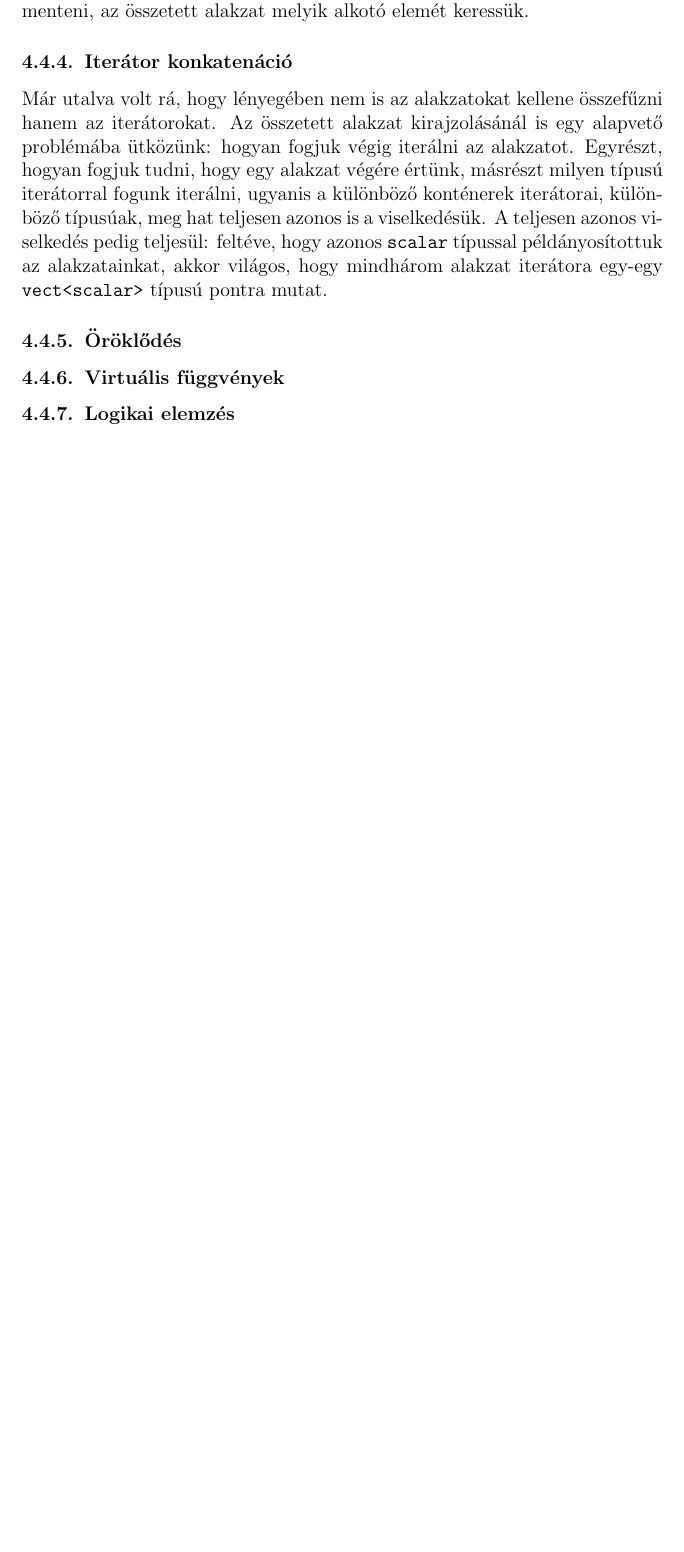
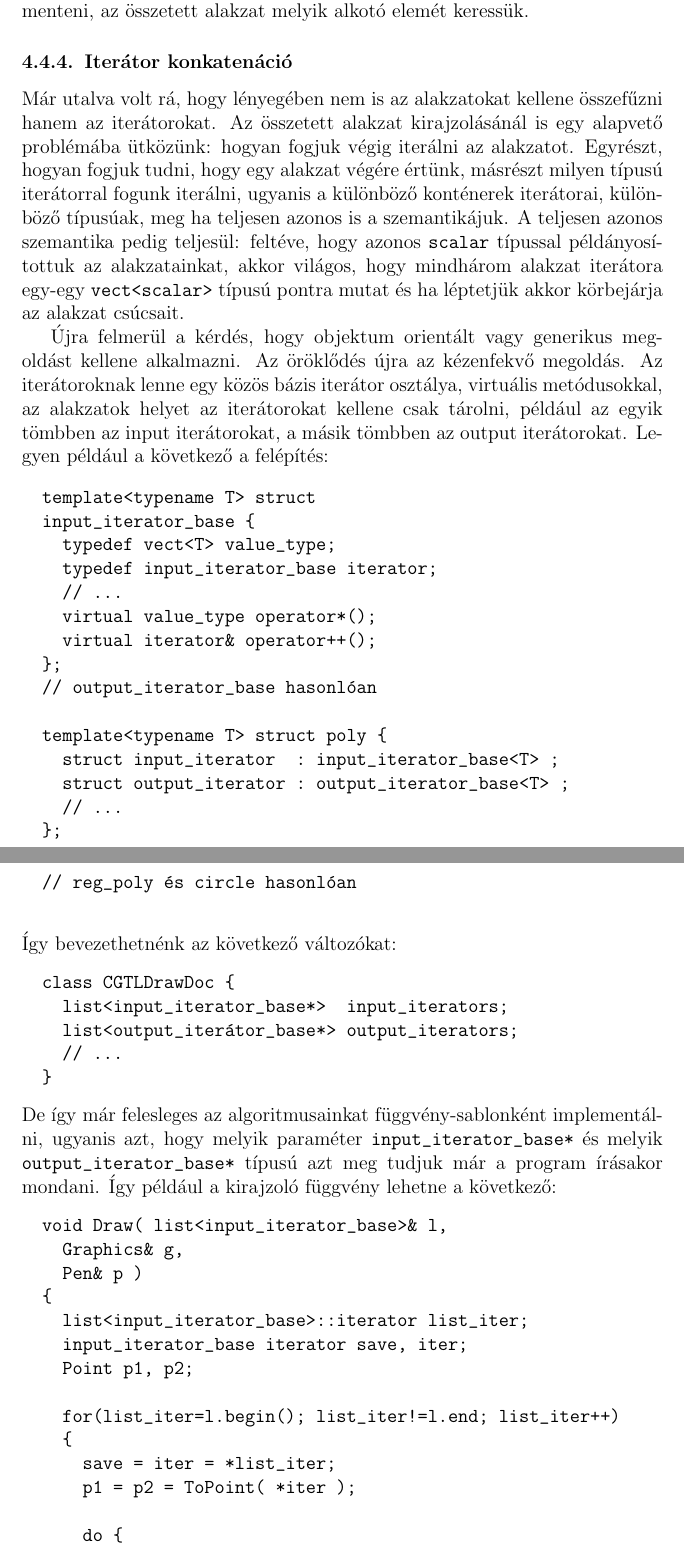
Before and after one commit to vatai/gtllatex, a LaTeX paper (gtl.tex, which reads 05_gtldraw.tex): part of page 27 of 29 before the commit and two parts of pages 27 and 28 of 31 after it, the two joined at a grey line, cut so that both start at the same text, the shorter picture padded with empty space. Compiled offline with pdfLaTeX; the source files are stored in an older character set and shown here as Unicode.

Commit message:
winshell commit

```diff
--- a/05_gtldraw.tex
+++ b/05_gtldraw.tex
@@ -110,10 +110,49 @@
 Vizsgáljuk meg előtte a keresés (vagyis ``találat'' keresés, annak megálla\-pítása, hogy melyik alakzatra kattintottunk) szempontjából a két problémát. Egyrészt a polimorfizmus szigorúbbnak tűnhet, ugyanis ha megengedjük a dinamikus polimorfizmust, például öröklődéssel, akkor tudunk csinálni alakzatra mutató mutatót és ebben tárolhatjuk azt az alakzatot a amelyre rá\-kattintottunk. Viszont az ha csak összetett alakzatunk van, és például ebben tároljuk a rajzlap tartalmát, akkor az még szigorított feltétel, hogy le tudjuk menteni, az összetett alakzat melyik alkotó elemét keressük.
 
 \subsubsection{Iterátor konkatenáció}
-Már utalva volt rá, hogy lényegében nem is az alakzatokat kellene összefűzni hanem az iterátorokat. Az összetett alakzat kirajzolásánál is egy alapvető problémába ütközünk: hogyan fogjuk végig iterálni az alakzatot. Egyrészt, hogyan fogjuk tudni, hogy egy alakzat végére értünk, másrészt milyen típusú iterátorral fogunk iterálni, ugyanis a különböző konténerek iterátorai, külön\-böző típusúak, meg hat teljesen azonos is a viselkedésük. A teljesen azonos viselkedés pedig teljesül: feltéve, hogy azonos \verb"scalar" típussal példányosítottuk az alakzatainkat, akkor világos, hogy mindhárom alakzat iterátora egy-egy \verb"vect<scalar>" típusú pontra mutat.
+Már utalva volt rá, hogy lényegében nem is az alakzatokat kellene összefűzni hanem az iterátorokat. Az összetett alakzat kirajzolásánál is egy alapvető problémába ütközünk: hogyan fogjuk végig iterálni az alakzatot. Egyrészt, hogyan fogjuk tudni, hogy egy alakzat végére értünk, másrészt milyen típusú iterátorral fogunk iterálni, ugyanis a különböző konténerek iterátorai, külön\-böző típusúak, meg ha teljesen azonos is a szemantikájuk. A teljesen azonos szemantika pedig teljesül: feltéve, hogy azonos \verb"scalar" típussal példányosí\-tottuk az alakzatainkat, akkor világos, hogy mindhárom alakzat iterátora egy-egy \verb"vect<scalar>" típusú pontra mutat és ha léptetjük akkor körbejárja az alakzat csúcsait.
 
-%%%!!!!!!!  Már volt rá utalva, de valójában nem is az alakzatok polimorfizmusára lenne szükségünk, hanem az iterátorok polimorfizmusára!
+Újra felmerül a kérdés, hogy objektum orientált vagy generikus megoldást kellene alkalmazni. Az öröklődés újra az kézenfekvő megoldás. Az iterátoroknak lenne egy közös bázis iterátor osztálya, virtuális metódusokkal, az alakzatok helyet az iterátorokat kellene csak tárolni, például az egyik tömbben az input iterátorokat, a másik tömbben az output iterátorokat. Legyen például a következő a felépítés:
+\begin{verbatim}
+  template<typename T> struct
+  input_iterator_base {
+    typedef vect<T> value_type;
+    typedef input_iterator_base iterator;
+    // ...
+    virtual value_type operator*();
+    virtual iterator& operator++();
+  };
+  // output_iterator_base hasonlóan
 
-\subsubsection{Öröklődés}
+  template<typename T> struct poly {
+    struct input_iterator  : input_iterator_base<T> ;
+    struct output_iterator : output_iterator_base<T> ;
+    // ...
+  };
+  // reg_poly és circle hasonlóan
 
-\subsubsection{Virtuális függvények}
+\end{verbatim}
+Így bevezethetnénk az következő változókat:
+\begin{verbatim}
+  class CGTLDrawDoc {
+    list<input_iterator_base*>  input_iterators;
+    list<output_iterátor_base*> output_iterators;
+    // ...
+  }
+\end{verbatim}
+De így már felesleges az algoritmusainkat függvény-sablonként implementál\-ni, ugyanis azt, hogy melyik paraméter \verb"input_iterator_base*" és melyik \verb"output_iterator_base*" típusú azt meg tudjuk már a program írásakor mondani. Így például a kirajzoló függvény lehetne a következő:
+\begin{verbatim}
+  void Draw( list<input_iterator_base>& l,
+    Graphics& g,
+    Pen& p )
+  {
+    list<input_iterator_base>::iterator list_iter;
+    input_iterator_base iterator save, iter;
+    Point p1, p2;
+
+    for(list_iter=l.begin(); list_iter!=l.end; list_iter++)
+    {
+      save = iter = *list_iter;
+      p1 = p2 = ToPoint( *iter );
+
+      do {
```
Also changed, not shown: 07_uj.tex (+2 -0 lines), z_bib.tex (+1 -1 lines), gtl.pdf, 05_gtldraw.tex (32 more changed lines), 4 other files.
